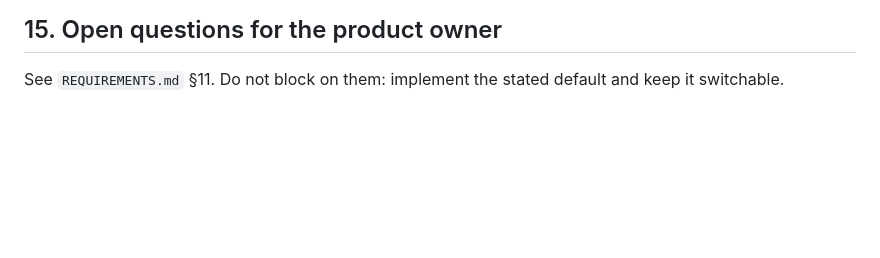
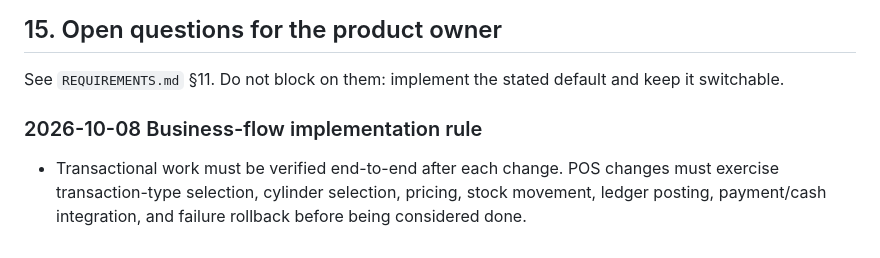
Before and after one commit to Abdulrehman-Malik/PAK-GAS-APP, a Markdown page: AGENT.md, the part around the change. GitHub-like rendering; blank space fills up the shorter version.

Commit message:
docs(agent): strengthen end-to-end business-flow QA rule

```diff
--- a/AGENT.md
+++ b/AGENT.md
@@ -239,3 +239,7 @@ vendor/bin/phpunit              # run tests
 ## 15. Open questions for the product owner
 
 See `REQUIREMENTS.md` §11. Do not block on them: implement the stated default and keep it switchable.
+
+
+### 2026-10-08 Business-flow implementation rule
+- Transactional work must be verified end-to-end after each change. POS changes must exercise transaction-type selection, cylinder selection, pricing, stock movement, ledger posting, payment/cash integration, and failure rollback before being considered done.
```
